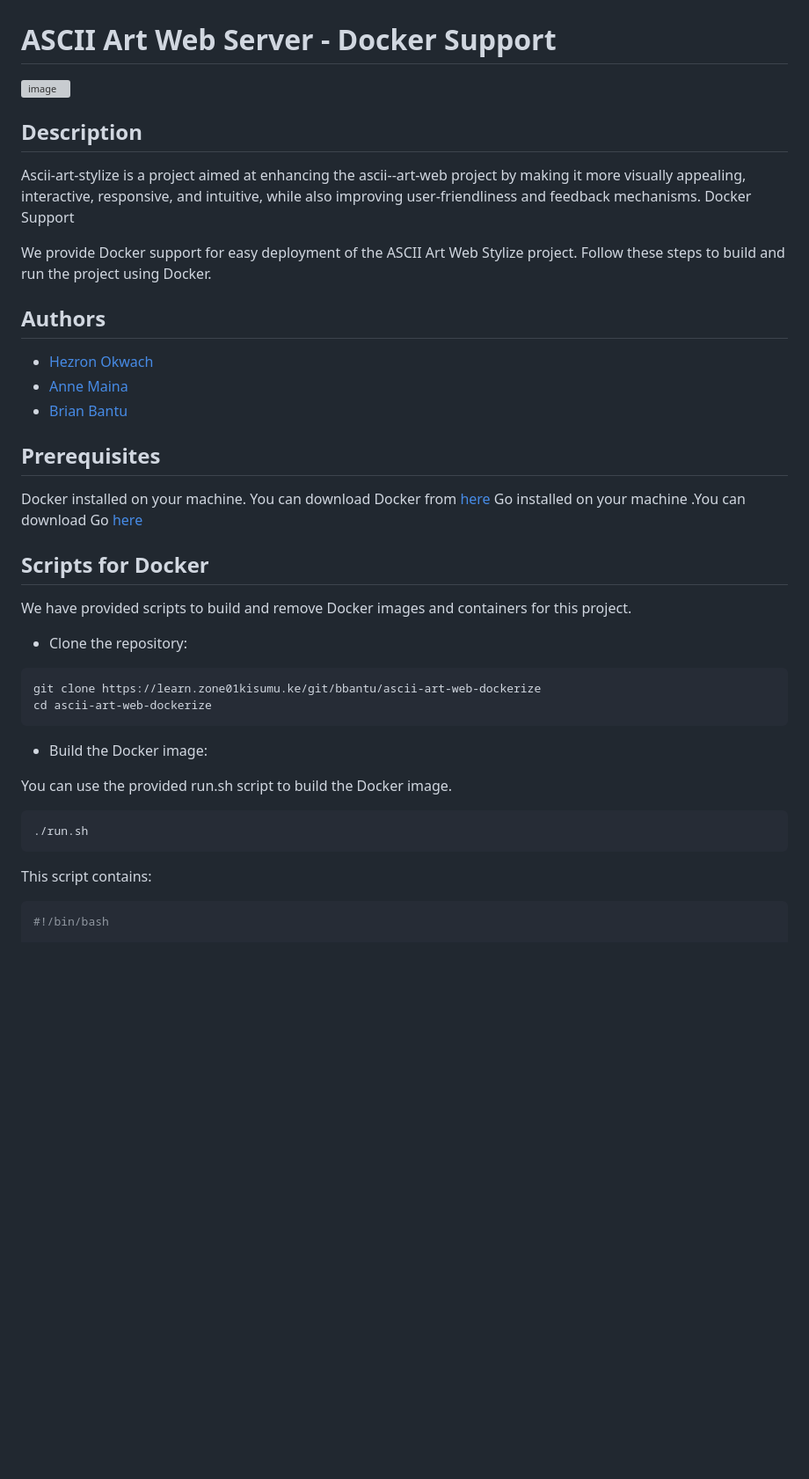
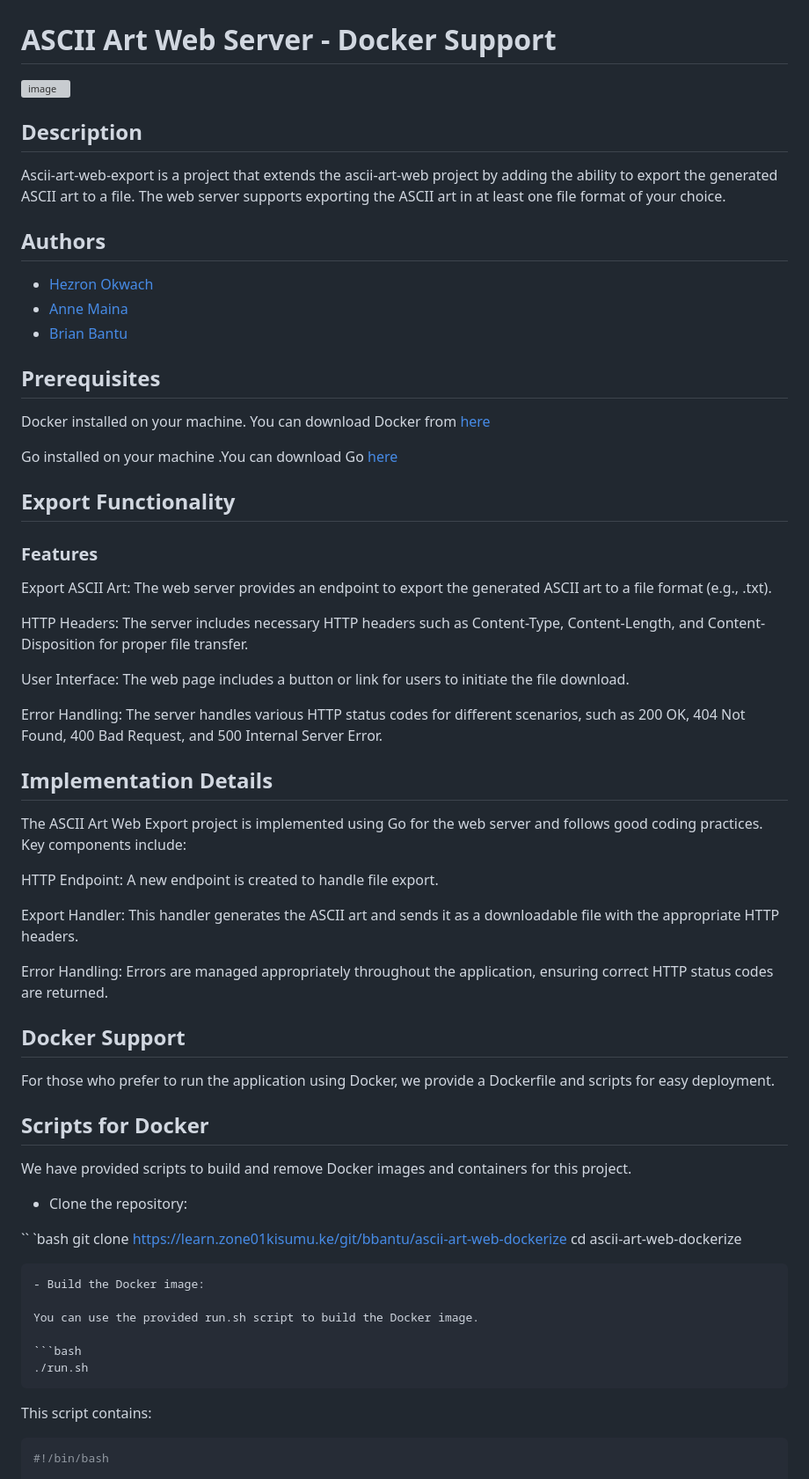
Before and after one commit to nyagooh/ascii-art-exportfile, a Markdown page: README.md, the part around the change printed below. Shown: that part at 88% size. Drawn GitHub-style; blank space fills up the shorter version; grey boxes are pictures that could not be loaded.

Commit message:
docs:Update README with export file details

````diff
--- a/README.md
+++ b/README.md
@@ -5,10 +5,7 @@
 
 ## Description
 
-Ascii-art-stylize is a project aimed at enhancing the ascii--art-web project by making it more visually appealing, interactive, responsive, and intuitive, while also improving user-friendliness and feedback mechanisms.
-Docker Support
-
-We provide Docker support for easy deployment of the ASCII Art Web Stylize project. Follow these steps to build and run the project using Docker.
+Ascii-art-web-export is a project that extends the ascii-art-web project by adding the ability to export the generated ASCII art to a file. The web server supports exporting the ASCII art in at least one file format of your choice.
 
 ## Authors
 - [Hezron Okwach](https://github.com/hezronokwach)
@@ -18,31 +15,50 @@ We provide Docker support for easy deployment of the ASCII Art Web Stylize proje
 ## Prerequisites
 
   Docker installed on your machine. You can download Docker from [here](https://www.google.com/url?sa=t&source=web&rct=j&opi=89978449&url=https://docs.docker.com/engine/install/ubuntu/&ved=2ahUKEwjXrar7oceHAxW2UUEAHUMWFCcQFnoECBUQAQ&usg=AOvVaw2uFia4sMgzkReEqv8xLNZy)
+
   Go installed on your machine .You can download Go [here](https://www.google.com/url?sa=t&source=web&rct=j&opi=89978449&url=https://go.dev/doc/install&ved=2ahUKEwi6l_DJoseHAxUEQUEAHSg7JeUQFnoECBQQAQ&usg=AOvVaw0kVh2caUQCSgLfcNTr-PzY)
 
+## Export Functionality
+### Features
+
+  Export ASCII Art: The web server provides an endpoint to export the generated ASCII art to a file format (e.g., .txt).
+
+  HTTP Headers: The server includes necessary HTTP headers such as Content-Type, Content-Length, and Content-Disposition for proper file transfer.
+
+  User Interface: The web page includes a button or link for users to initiate the file download.
+
+  Error Handling: The server handles various HTTP status codes for different scenarios, such as 200 OK, 404 Not Found, 400 Bad Request, and 500 Internal Server Error.
+
+## Implementation Details
+The ASCII Art Web Export project is implemented using Go for the web server and follows good coding practices. Key components include:
+
+  HTTP Endpoint: A new endpoint is created to handle file export.
+
+  Export Handler: This handler generates the ASCII art and sends it as a downloadable file with the appropriate HTTP headers.
+
+  Error Handling: Errors are managed appropriately throughout the application, ensuring correct HTTP status codes are returned.
+
+
+## Docker Support
+For those who prefer to run the application using Docker, we provide a Dockerfile and scripts for easy deployment.
 ## Scripts for Docker
 
 We have provided scripts to build and remove Docker images and containers for this project.
 
+- Clone the repository:
 
-
- - Clone the repository:
-
-```bash
+`` `bash
 git clone https://learn.zone01kisumu.ke/git/bbantu/ascii-art-web-dockerize
 cd ascii-art-web-dockerize
 ```
-
- - Build the Docker image:
+- Build the Docker image:
 
 You can use the provided run.sh script to build the Docker image.
 
 ```bash
 ./run.sh
 ```
-
  This script contains:
-
 ```bash
 #!/bin/bash
 
````
Also changed, not shown: other parts of README.md (+1 -4 lines).
